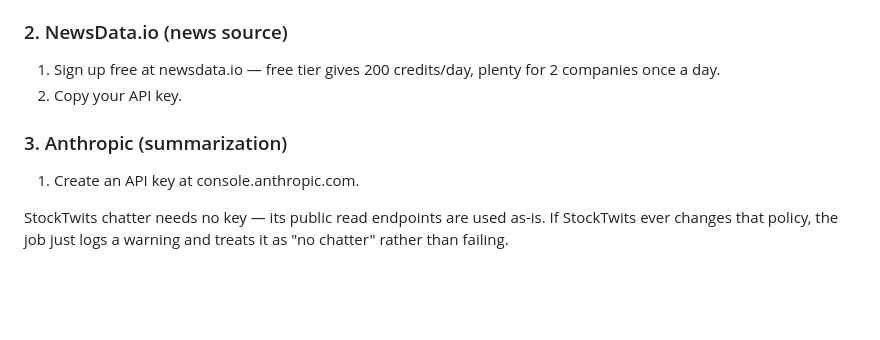
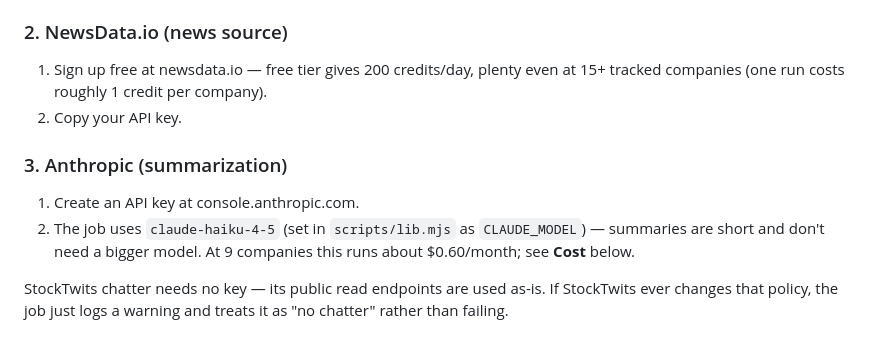
Before and after one commit to hetansh-shah96/company-news-dashboard, a Markdown page: README.md, the part around one of its changes. Drawn GitHub-style; blank space fills up the shorter version.

```diff
--- a/README.md
+++ b/README.md
@@ -35,12 +51,15 @@ runs the fetch daily at 6:00 PM IST.
    - `service_role` key (secret — only used by the GitHub Actions script)
 
 ### 2. NewsData.io (news source)
-1. Sign up free at newsdata.io — free tier gives 200 credits/day, plenty for 2 companies once a
-   day.
+1. Sign up free at newsdata.io — free tier gives 200 credits/day, plenty even at 15+ tracked
+   companies (one run costs roughly 1 credit per company).
 2. Copy your API key.
 
 ### 3. Anthropic (summarization)
 1. Create an API key at console.anthropic.com.
+2. The job uses `claude-haiku-4-5` (set in `scripts/lib.mjs` as `CLAUDE_MODEL`) — summaries are
+   short and don't need a bigger model. At 9 companies this runs about $0.60/month; see
+   **Cost** below.
 
 StockTwits chatter needs no key — its public read endpoints are used as-is. If StockTwits ever
 changes that policy, the job just logs a warning and treats it as "no chatter" rather than
```
Also changed, not shown: other parts of README.md (+47 -0 lines).
